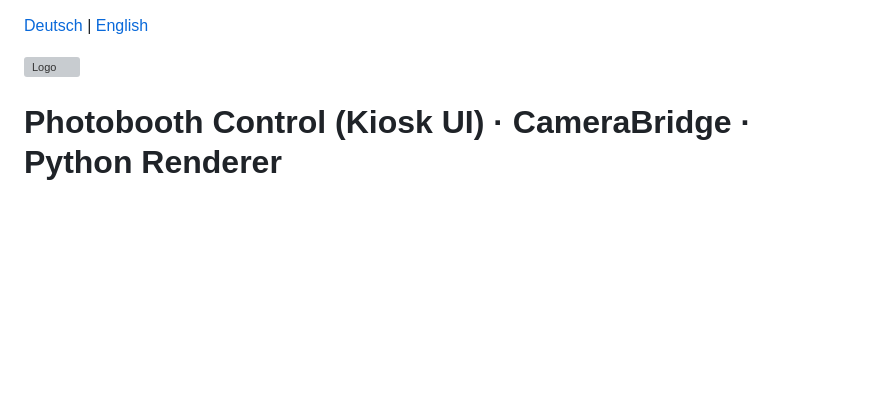
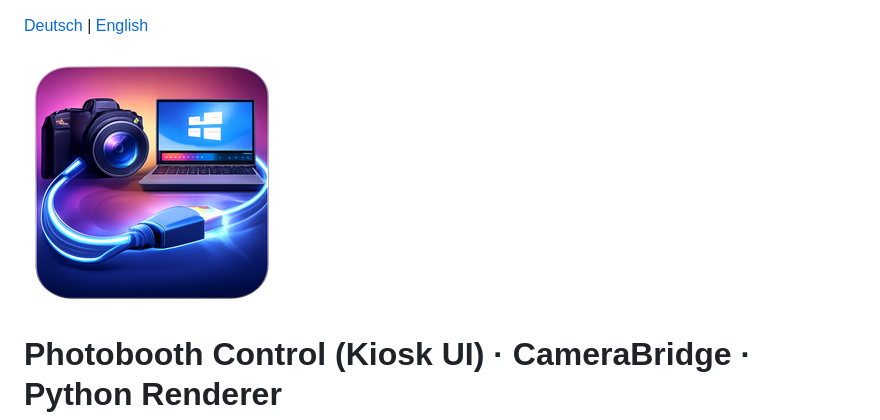
Before and after one commit to Jumbo125/NiBu-Photobox-Software, a Markdown page: README.md, the part around the change. GitHub-like rendering; blank space fills up the shorter version; grey boxes are pictures that could not be loaded.

Commit message:
Fix logo file name in README
Corrected the logo file name in README.md.

```diff
--- a/README.md
+++ b/README.md
@@ -1,7 +1,7 @@
 <!-- Language switch -->
 [Deutsch](#de) | [English](#en)
 
-![Logo](Logo/logo.png)
+![Logo](Logo/Logo.png)
 
 # Photobooth Control (Kiosk UI) · CameraBridge · Python Renderer
 
```
